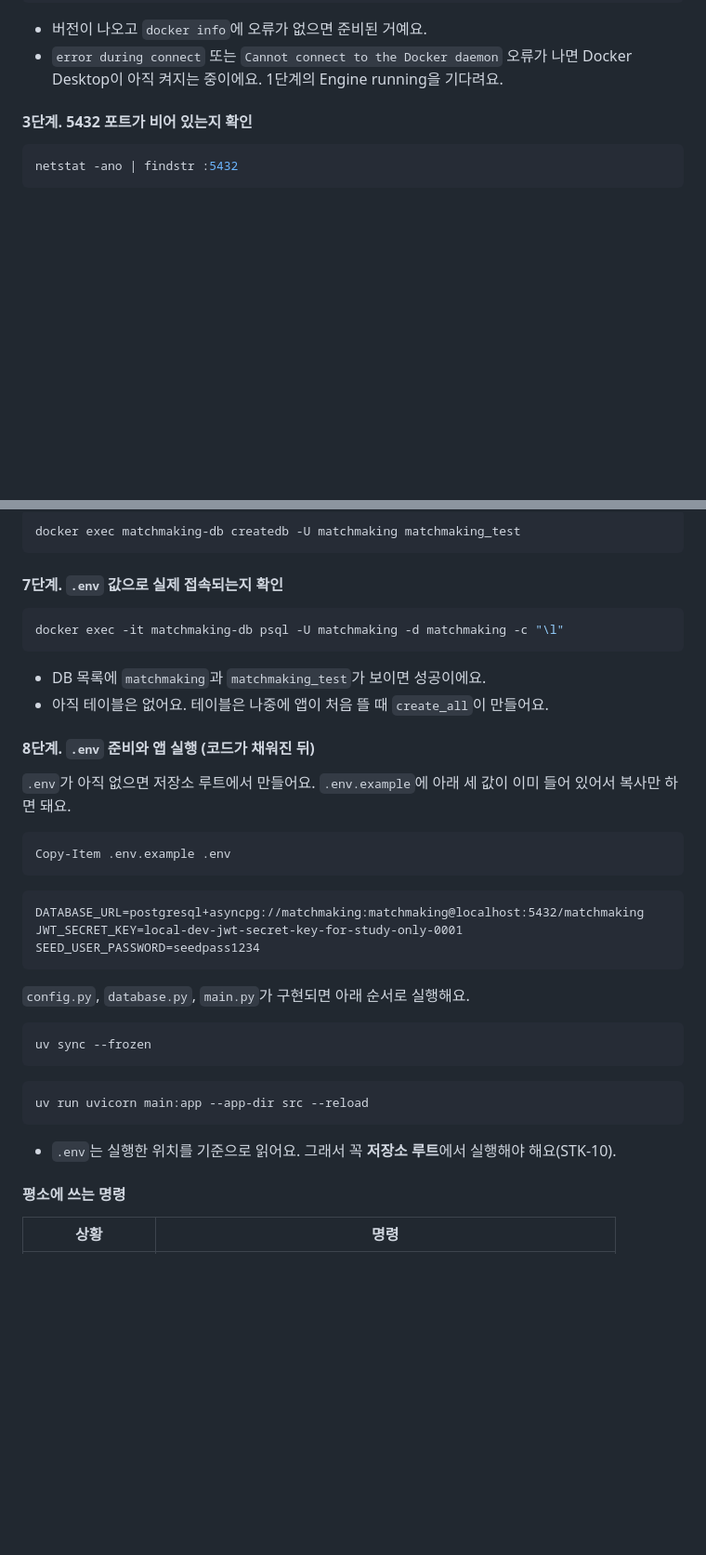
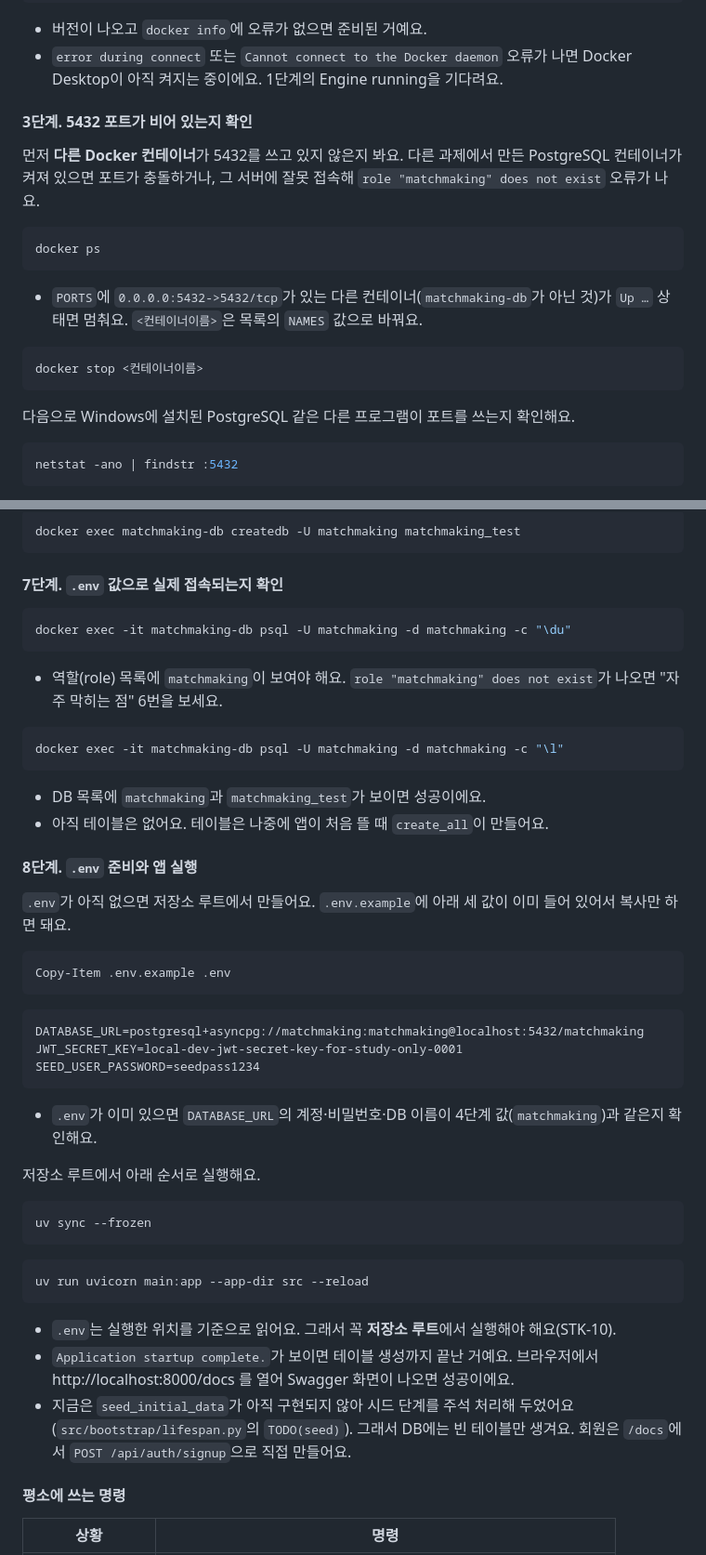
Before and after one commit to gyoo303/kant-backend-matchmaking, a Markdown page: README.md, 2 parts joined by grey strips. Shown at 93% size. Drawn GitHub-style; blank space fills up the shorter version.

Commit message:
docs: README Docker PostgreSQL 가이드 보완 (볼륨 재사용·포트 점유 주의)
- 3단계: 5432를 쓰는 다른 Docker 컨테이너 확인·중지 추가
- 4단계: -e 값은 빈 볼륨에서 한 번만 적용된다는 주의, 이름 충돌·포트 오류 대처
- 7단계: \du로 matchmaking 역할 확인 추가
- 8단계: 구현 완료 기준으로 실행 안내 갱신, 시드 주석 처리(TODO(seed)) 안내
- 자주 막히는 점 6번: role "matchmaking" does not exist 원인과 해결

Co-Authored-By: Claude Opus 5.5 <noreply@anthropic.com>

````diff
--- a/README.md
+++ b/README.md
@@ -117,6 +117,20 @@ docker info
 
 #### 3단계. 5432 포트가 비어 있는지 확인
 
+먼저 **다른 Docker 컨테이너**가 5432를 쓰고 있지 않은지 봐요. 다른 과제에서 만든 PostgreSQL 컨테이너가 켜져 있으면 포트가 충돌하거나, 그 서버에 잘못 접속해 `role "matchmaking" does not exist` 오류가 나요.
+
+```powershell
+docker ps
+```
+
+- `PORTS`에 `0.0.0.0:5432->5432/tcp`가 있는 다른 컨테이너(`matchmaking-db`가 아닌 것)가 `Up …` 상태면 멈춰요. `<컨테이너이름>`은 목록의 `NAMES` 값으로 바꿔요.
+
+```powershell
+docker stop <컨테이너이름>
+```
+
+다음으로 Windows에 설치된 PostgreSQL 같은 다른 프로그램이 포트를 쓰는지 확인해요.
+
 ```powershell
 netstat -ano | findstr :5432
 ```
@@ -168,13 +186,19 @@ docker exec matchmaking-db createdb -U matchmaking matchmaking_test
 #### 7단계. `.env` 값으로 실제 접속되는지 확인
 
 ```powershell
+docker exec -it matchmaking-db psql -U matchmaking -d matchmaking -c "\du"
+```
+
+- 역할(role) 목록에 `matchmaking`이 보여야 해요. `role "matchmaking" does not exist`가 나오면 "자주 막히는 점" 6번을 보세요.
+
+```powershell
 docker exec -it matchmaking-db psql -U matchmaking -d matchmaking -c "\l"
 ```
 
 - DB 목록에 `matchmaking`과 `matchmaking_test`가 보이면 성공이에요.
 - 아직 테이블은 없어요. 테이블은 나중에 앱이 처음 뜰 때 `create_all`이 만들어요.
 
-#### 8단계. `.env` 준비와 앱 실행 (코드가 채워진 뒤)
+#### 8단계. `.env` 준비와 앱 실행
 
 `.env`가 아직 없으면 저장소 루트에서 만들어요. `.env.example`에 아래 세 값이 이미 들어 있어서 복사만 하면 돼요.
 
@@ -188,7 +212,9 @@ JWT_SECRET_KEY=local-dev-jwt-secret-key-for-study-only-0001
 SEED_USER_PASSWORD=seedpass1234
 ```
 
-`config.py`, `database.py`, `main.py`가 구현되면 아래 순서로 실행해요.
+- `.env`가 이미 있으면 `DATABASE_URL`의 계정·비밀번호·DB 이름이 4단계 값(`matchmaking`)과 같은지 확인해요.
+
+저장소 루트에서 아래 순서로 실행해요.
 
 ```powershell
 uv sync --frozen
@@ -199,6 +225,8 @@ uv run uvicorn main:app --app-dir src --reload
 ```
 
 - `.env`는 실행한 위치를 기준으로 읽어요. 그래서 꼭 **저장소 루트**에서 실행해야 해요(STK-10).
+- `Application startup complete.`가 보이면 테이블 생성까지 끝난 거예요. 브라우저에서 http://localhost:8000/docs 를 열어 Swagger 화면이 나오면 성공이에요.
+- 지금은 `seed_initial_data`가 아직 구현되지 않아 시드 단계를 주석 처리해 두었어요(`src/bootstrap/lifespan.py`의 `TODO(seed)`). 그래서 DB에는 빈 테이블만 생겨요. 회원은 `/docs`에서 `POST /api/auth/signup`으로 직접 만들어요.
 
 #### 평소에 쓰는 명령
 
````
Also changed, not shown: other parts of README.md (+7 -0 lines).
